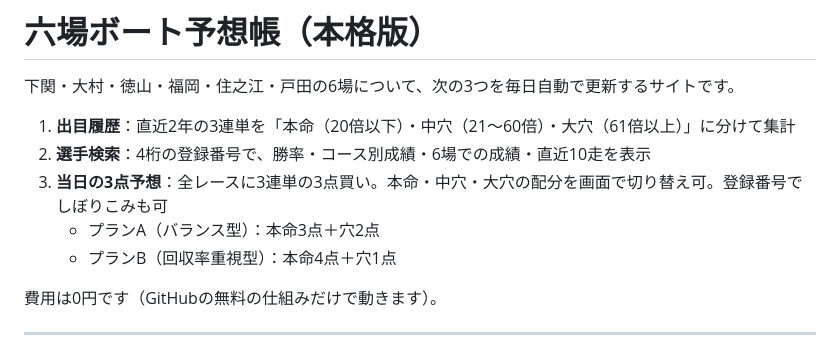
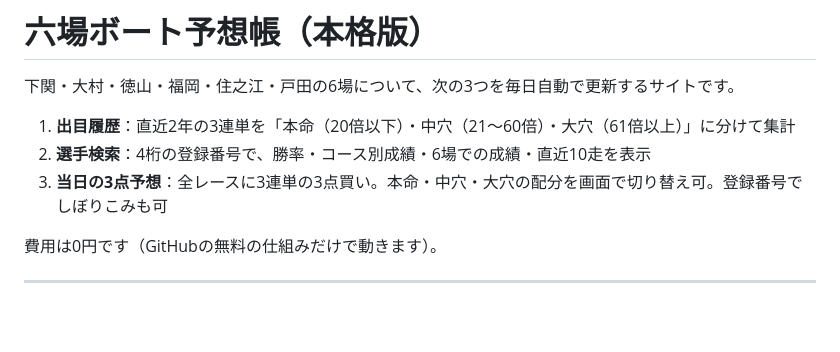
Before and after one commit to utauka/boat-yoso, a Markdown page: README.md, the part around the change. GitHub-like rendering; blank space fills up the shorter version.

Commit message:
説明書の古い記述を削除
Co-Authored-By: Claude Opus 5.5 <noreply@anthropic.com>
Claude-Session: https://claude.ai/code/session_017wBXcL9F7cmHfh7EPocmDH

```diff
--- a/README.md
+++ b/README.md
@@ -5,8 +5,6 @@
 1. **出目履歴**：直近2年の3連単を「本命（20倍以下）・中穴（21〜60倍）・大穴（61倍以上）」に分けて集計
 2. **選手検索**：4桁の登録番号で、勝率・コース別成績・6場での成績・直近10走を表示
 3. **当日の3点予想**：全レースに3連単の3点買い。本命・中穴・大穴の配分を画面で切り替え可。登録番号でしぼりこみも可
-   - プランA（バランス型）：本命3点＋穴2点
-   - プランB（回収率重視型）：本命4点＋穴1点
 
 費用は0円です（GitHubの無料の仕組みだけで動きます）。
 
```
